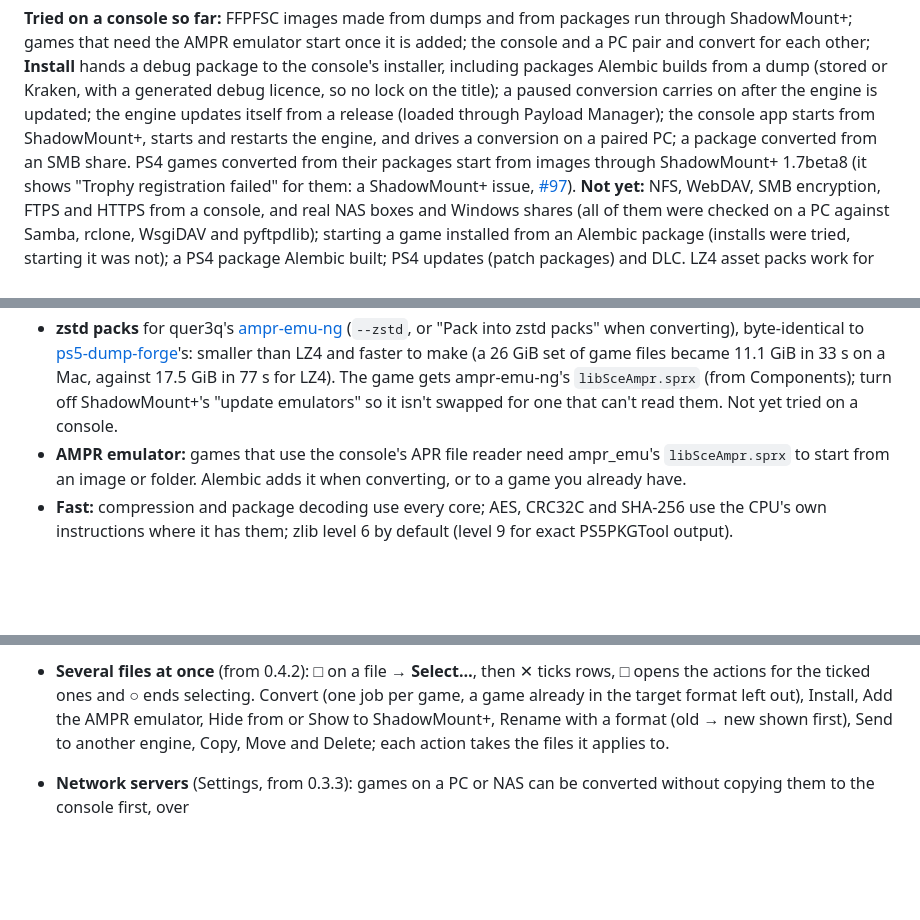
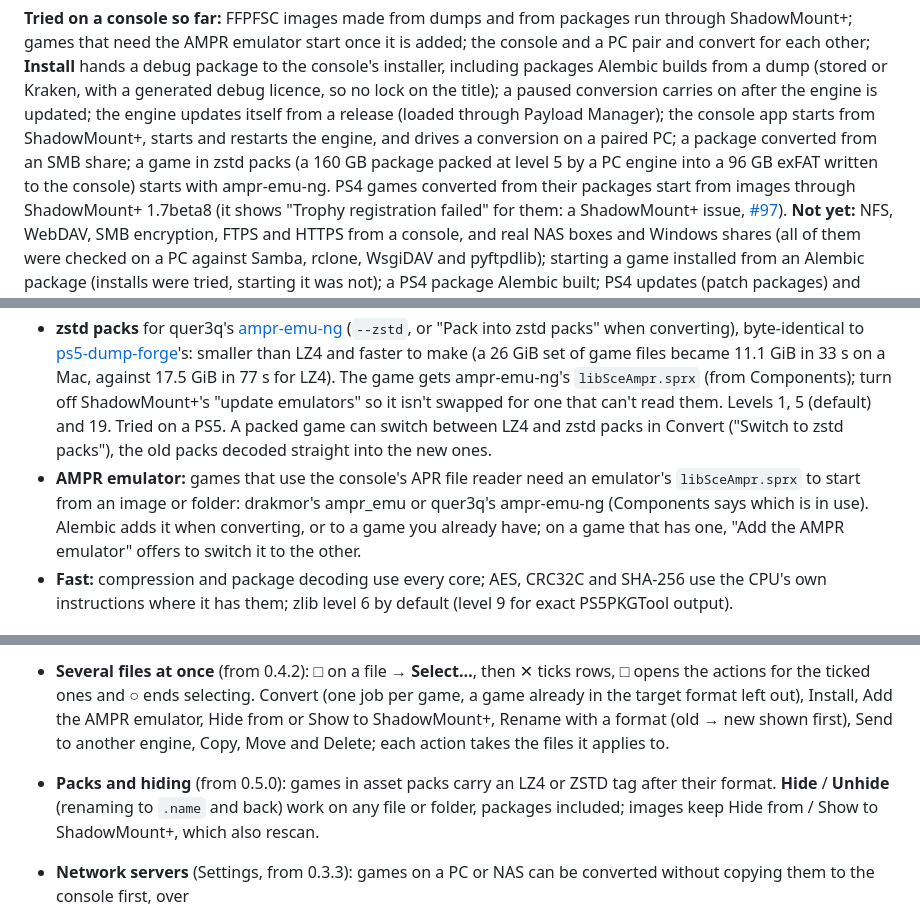
Before and after one commit to fthdgn-gh/Alembic, a Markdown page: README.md, 3 parts joined by grey strips. Drawn GitHub-style; blank space fills up the shorter version.

Commit message:
README for 0.5.0: zstd packs tried on a PS5, switching emulator and packs, tags, Hide
Screenshots remade: the stand-in engine gives games LZ4/ZSTD tags and the
PC a zstd job.

Co-Authored-By: Claude Opus 5.5 <noreply@anthropic.com>

```diff
--- a/README.md
+++ b/README.md
@@ -24,7 +24,9 @@ debug licence, so no lock on the title); a paused
 conversion carries on after the engine is updated; the engine updates
 itself from a release (loaded through Payload Manager); the console app
 starts from ShadowMount+, starts and restarts the engine, and drives a
-conversion on a paired PC; a package converted from an SMB share.
+conversion on a paired PC; a package converted from an SMB share; a game
+in zstd packs (a 160 GB package packed at level 5 by a PC engine into a
+96 GB exFAT written to the console) starts with ampr-emu-ng.
 PS4 games converted from their packages start from images through
 ShadowMount+ 1.7beta8 (it shows "Trophy registration failed" for them: a
 ShadowMount+ issue, [#97](https://github.com/drakmor/ShadowMountPlus/issues/97)).
@@ -91,11 +93,16 @@ and the app mark each game with a **PS5** (white) or **PS4** (black) pill.
   LZ4 and faster to make (a 26 GiB set of game files became 11.1 GiB in
   33 s on a Mac, against 17.5 GiB in 77 s for LZ4). The game gets
   ampr-emu-ng's `libSceAmpr.sprx` (from Components); turn off ShadowMount+'s
-  "update emulators" so it isn't swapped for one that can't read them. Not
-  yet tried on a console.
+  "update emulators" so it isn't swapped for one that can't read them.
+  Levels 1, 5 (default) and 19. Tried on a PS5. A packed game can switch
+  between LZ4 and zstd packs in Convert ("Switch to zstd packs"), the old
+  packs decoded straight into the new ones.
 - **AMPR emulator:** games that use the console's APR file reader need
-  ampr_emu's `libSceAmpr.sprx` to start from an image or folder. Alembic
-  adds it when converting, or to a game you already have.
+  an emulator's `libSceAmpr.sprx` to start from an image or folder:
+  drakmor's ampr_emu or quer3q's ampr-emu-ng (Components says which is in
+  use). Alembic adds it when converting, or to a game you already have;
+  on a game that has one, "Add the AMPR emulator" offers to switch it to
+  the other.
 - **Fast:** compression and package decoding use every core; AES, CRC32C
   and SHA-256 use the CPU's own instructions where it has them; zlib level 6
   by default (level 9 for exact PS5PKGTool output).
@@ -173,6 +180,10 @@ Also on the page:
   out), Install, Add the AMPR emulator, Hide from or Show to ShadowMount+,
   Rename with a format (old → new shown first), Send to another engine,
   Copy, Move and Delete; each action takes the files it applies to.
+- **Packs and hiding** (from 0.5.0): games in asset packs carry an LZ4 or
+  ZSTD tag after their format. **Hide** / **Unhide** (renaming to `.name`
+  and back) work on any file or folder, packages included; images keep
+  Hide from / Show to ShadowMount+, which also rescan.
 - **Network servers** (Settings, from 0.3.3): games on a PC or NAS can be
   converted without copying them to the console first, over
   - **SMB** (Windows shared folders, most NAS boxes): SMB 2 and 3 with
```
Also changed, not shown: other parts of README.md (+1 -1 lines), docs/screenshots/convert.png, docs/screenshots/engines.png, docs/screenshots/files.png, docs/screenshots/queue.png, 1 other file.
